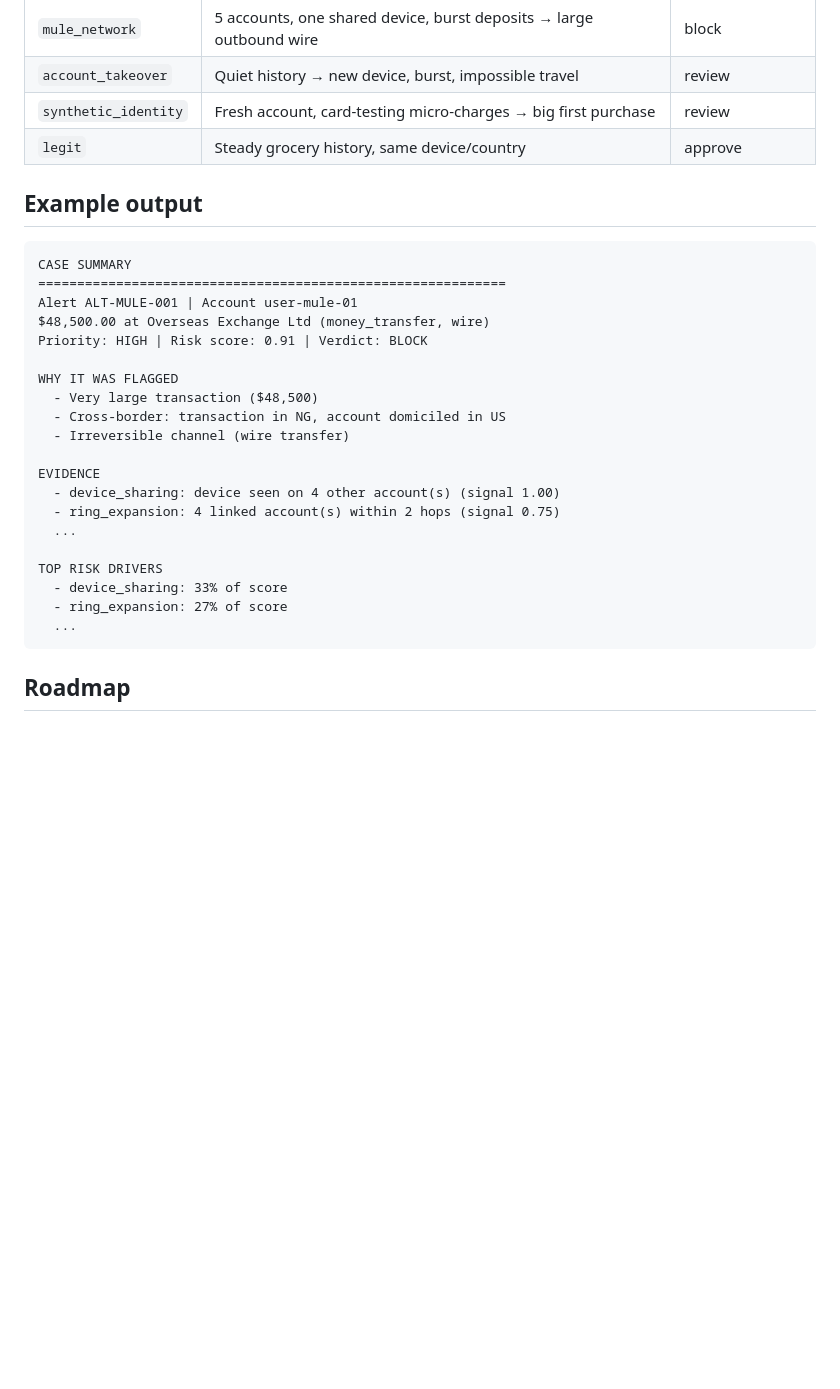
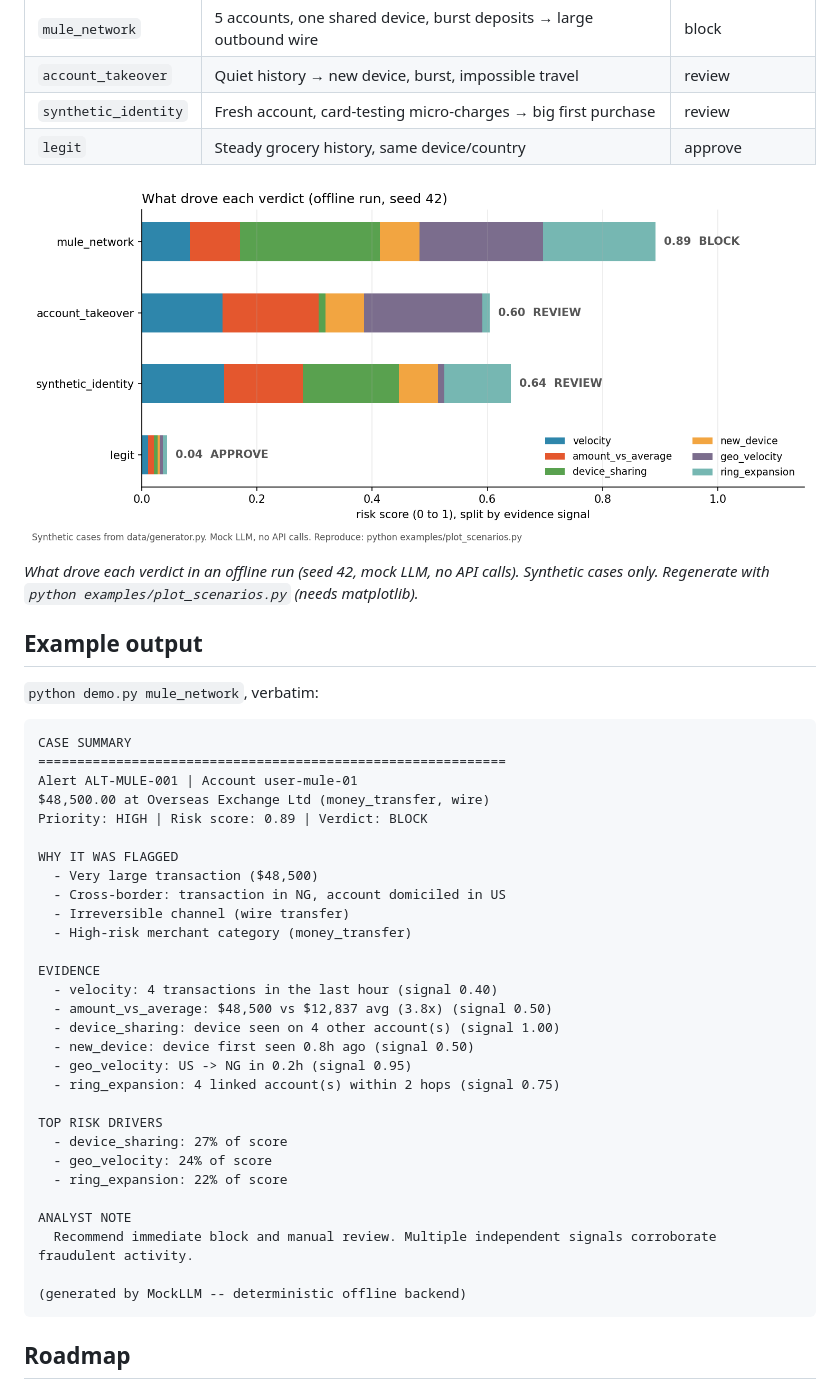
Before and after one commit to RishabhPande/agentic-fraud-investigator, a Markdown page: README.md, the part around the change. Drawn GitHub-style; pictures changed too: docs/scenarios.png (added); blank space fills up the shorter version.

````diff
--- a/README.md
+++ b/README.md
@@ -83,29 +83,44 @@ python -m unittest discover -s tests
 | `synthetic_identity` | Fresh account, card-testing micro-charges → big first purchase | review |
 | `legit` | Steady grocery history, same device/country | approve |
 
+![Risk score per scenario, split by evidence signal](docs/scenarios.png)
+
+*What drove each verdict in an offline run (seed 42, mock LLM, no API calls). Synthetic cases only. Regenerate with `python examples/plot_scenarios.py` (needs matplotlib).*
+
 ## Example output
+
+`python demo.py mule_network`, verbatim:
 
 ```
 CASE SUMMARY
 ============================================================
 Alert ALT-MULE-001 | Account user-mule-01
 $48,500.00 at Overseas Exchange Ltd (money_transfer, wire)
-Priority: HIGH | Risk score: 0.91 | Verdict: BLOCK
+Priority: HIGH | Risk score: 0.89 | Verdict: BLOCK
 
 WHY IT WAS FLAGGED
   - Very large transaction ($48,500)
   - Cross-border: transaction in NG, account domiciled in US
   - Irreversible channel (wire transfer)
+  - High-risk merchant category (money_transfer)
 
 EVIDENCE
+  - velocity: 4 transactions in the last hour (signal 0.40)
+  - amount_vs_average: $48,500 vs $12,837 avg (3.8x) (signal 0.50)
   - device_sharing: device seen on 4 other account(s) (signal 1.00)
+  - new_device: device first seen 0.8h ago (signal 0.50)
+  - geo_velocity: US -> NG in 0.2h (signal 0.95)
   - ring_expansion: 4 linked account(s) within 2 hops (signal 0.75)
-  ...
 
 TOP RISK DRIVERS
-  - device_sharing: 33% of score
-  - ring_expansion: 27% of score
-  ...
+  - device_sharing: 27% of score
+  - geo_velocity: 24% of score
+  - ring_expansion: 22% of score
+
+ANALYST NOTE
+  Recommend immediate block and manual review. Multiple independent signals corroborate fraudulent activity.
+
+(generated by MockLLM -- deterministic offline backend)
 ```
 
 ## Roadmap
````
Also changed, not shown: 1 other file.
